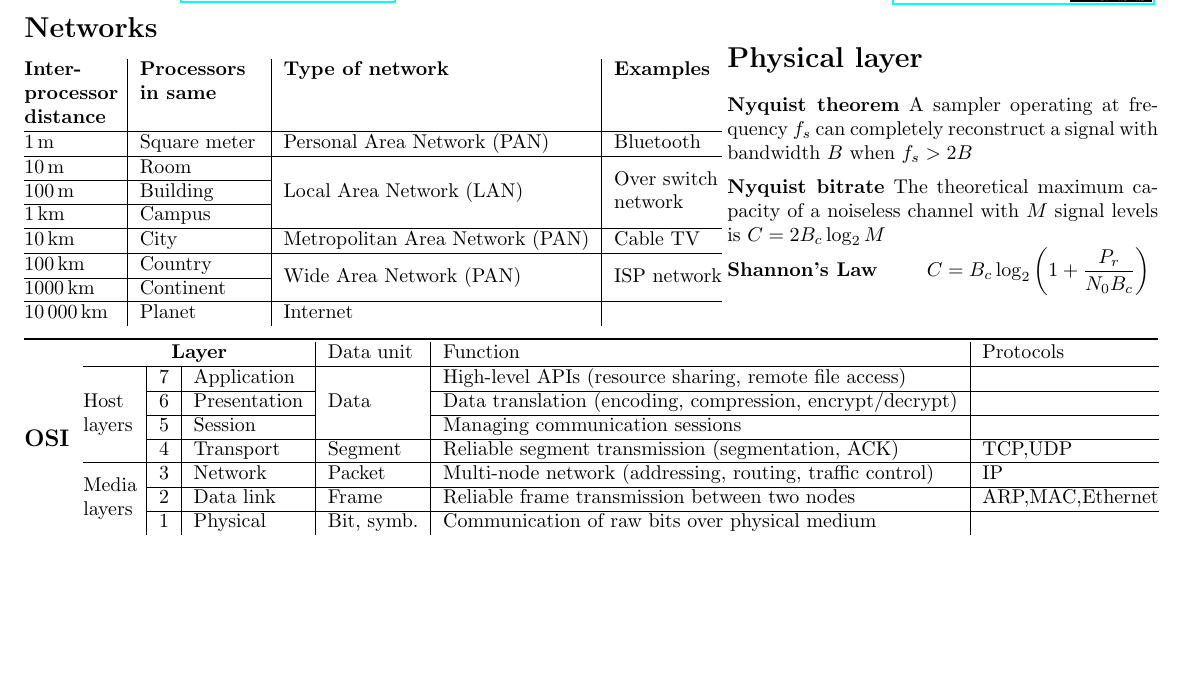
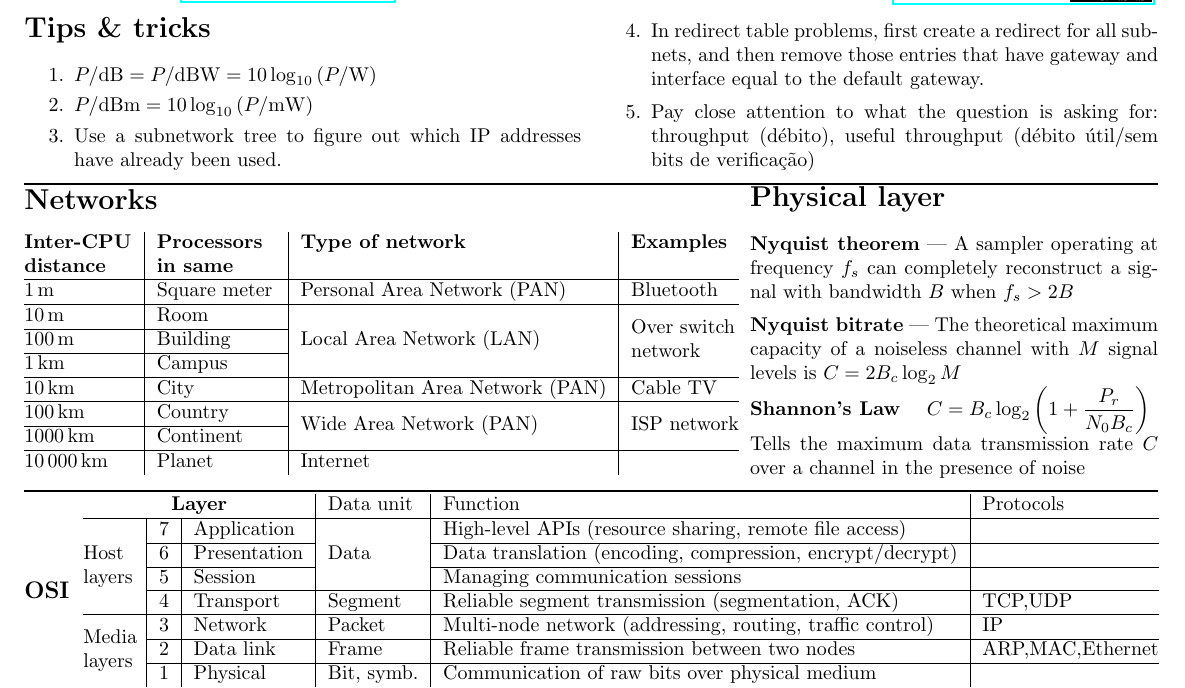
Before and after one commit to dmfrodrigues/feup-rcom-ex, a LaTeX document (form/form.tex): part of page 1 of 2, cut at the place of the change, the shorter picture padded with empty space. Compiled offline with pdfLaTeX.

Commit message:
Fixes in form

```diff
--- a/form/form.tex
+++ b/form/form.tex
@@ -7,11 +7,34 @@
 }
 % Document
 \begin{document}
+
+% \noindent%\rule{\textwidth}{1.0pt}
+% \begin{minipage}{0.49\textwidth}
+%     \section*{Tips \& tricks}
+% \end{minipage}%
+% \begin{minipage}{0.49\textwidth}
+
+% \end{minipage}
+
+\begin{multicols}{2}
+    \section*{Tips \& tricks}
+    \begin{enumerate}
+        \setlength\itemsep{0em}
+        \item $P/\SI{}{\deci B} = P/\SI{}{\deci B \watt} = 10 \log_{10}{(P/\SI{}{\watt})}$
+        \item $P/\SI{}{\deci B \milli} = 10 \log_{10}{(P/\SI{}{\milli\watt})}$
+        \item Use a subnetwork tree to figure out which IP addresses have already been used.
+        \item In redirect table problems, first create a redirect for all subnets, and then remove those entries that have gateway and interface equal to the default gateway.
+        \item Pay close attention to what the question is asking for: throughput (débito), useful throughput (débito útil/sem bits de verificação)
+    \end{enumerate}
+\end{multicols}
+
+\vspace{-1.5em}\noindent\rule{\textwidth}{1.0pt}\vspace{-0em}
+
 \noindent%\rule{\textwidth}{1.0pt}
-\begin{minipage}{0.62\textwidth}
+\begin{minipage}{0.64\textwidth}
     \section*{Networks}
-    \begin{tabular}{@{}p{16mm} | p{21mm} | l | p{19mm}@{}}
-        \textbf{Inter-processor distance} & \textbf{Processors in same} & \textbf{Type of network} & \textbf{Examples} \\ \hline
+    \begin{tabular}{@{}p{19mm} | p{21mm} | l | p{19mm}@{}}
+        \textbf{Inter-CPU distance} & \textbf{Processors in same} & \textbf{Type of network} & \textbf{Examples} \\ \hline
         $\SI{    1}{     \meter}$ & Square meter & Personal Area Network (PAN)               & Bluetooth \\ \hline
         $\SI{   10}{     \meter}$ & Room         & \multirow{3}{*}{Local Area Network (LAN)} & \multirow{3}{19mm}{Over switch network} \\ \cline{1-2}
         $\SI{  100}{     \meter}$ & Building     &                                           & \\ \cline{1-2}
@@ -22,20 +45,21 @@
         $\SI{10000}{\kilo\meter}$ & Planet       & Internet                                  & \\
     \end{tabular}
 \end{minipage}%
-\begin{minipage}{0.38\textwidth}
+\begin{minipage}{0.36\textwidth}
     \section*{Physical layer}
-    \textbf{Nyquist theorem}
+    \textbf{Nyquist theorem} |
     A sampler operating at frequency $f_s$ can completely reconstruct a signal with bandwidth $B$ when
     $f_s > 2B$
 
     \vspace{0.5em}
 
-    \textbf{Nyquist bitrate}
+    \textbf{Nyquist bitrate} |
     The theoretical maximum capacity of a noiseless channel with $M$ signal levels is $C = 2 B_c \log_2{M}$
 
-    \begin{tabular}{@{}p{31mm} p{40mm}@{}}
+    \begin{tabular}{@{}p{27mm} p{40mm}@{}}
         \textbf{Shannon's Law} & $\displaystyle C = B_c \log_2{\left(1+\frac{P_r}{N_0 B_c}\right)}$
     \end{tabular}
+    Tells the maximum data transmission rate $C$ over a channel in the presence of noise
 \end{minipage}
 
 \vspace{0.5em}\noindent\rule{\textwidth}{1.0pt}
```
Also changed, not shown: form/form.tex (30 more changed lines).
